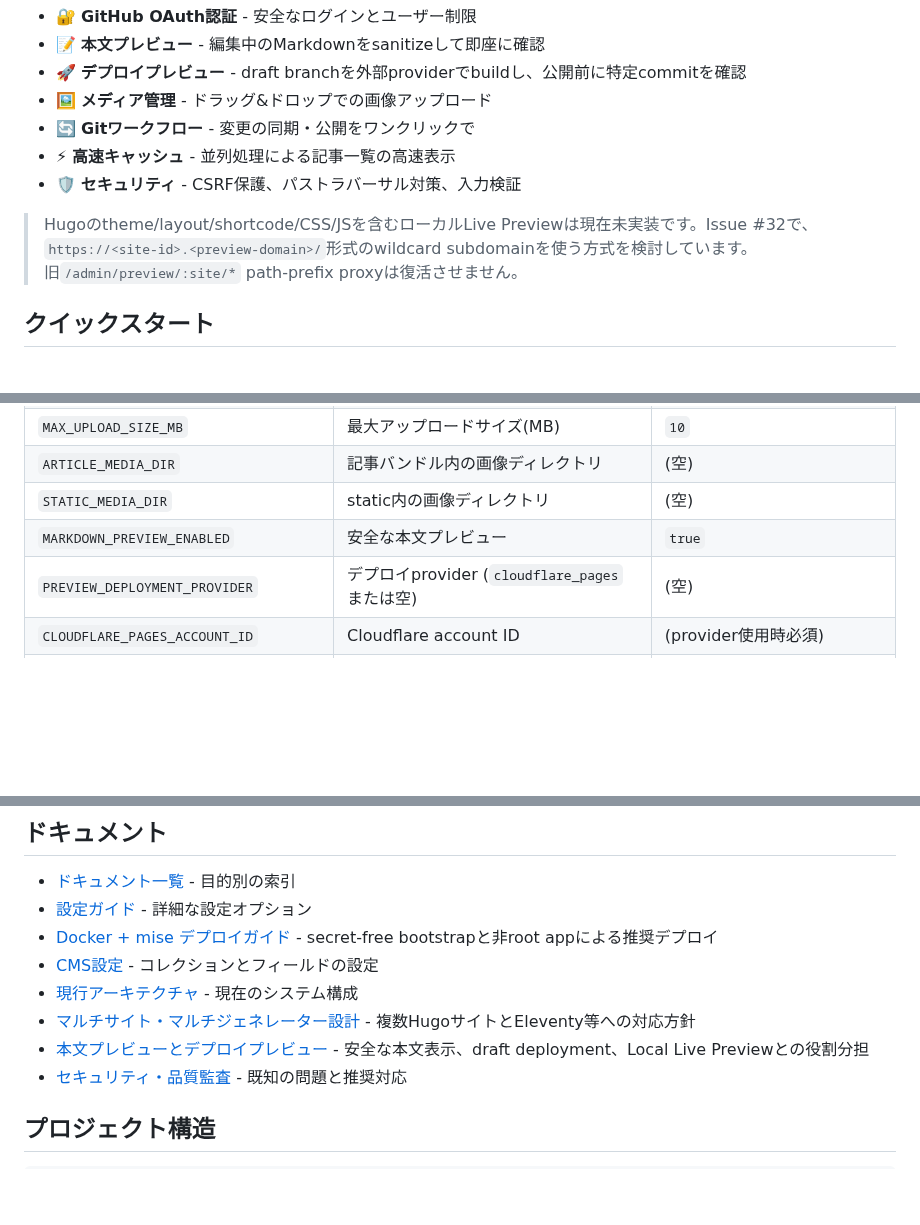
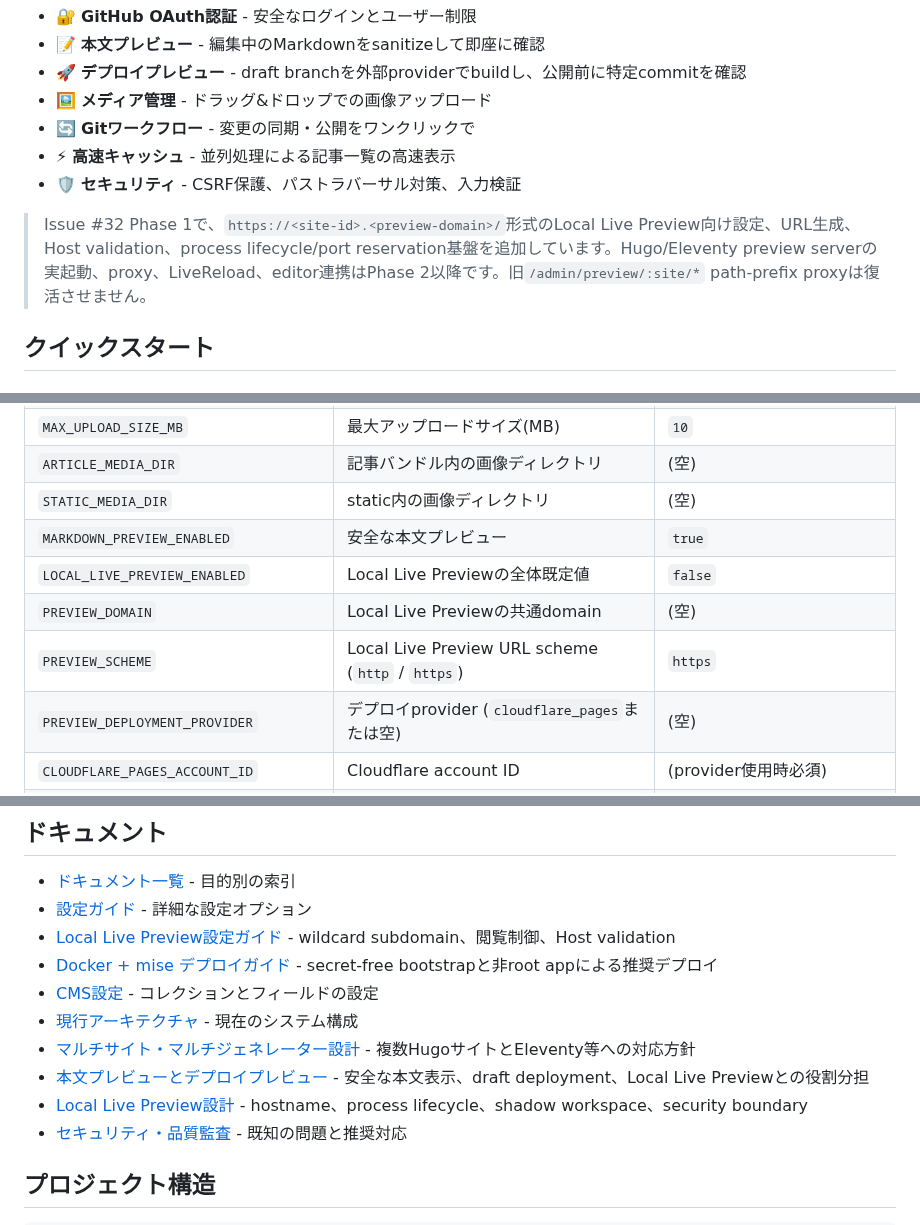
Before and after one commit to kitashimauni/hugo-cms, a Markdown page: README.md, 3 parts joined by grey strips. Drawn GitHub-style; blank space fills up the shorter version.

Commit message:
docs: align README with Local Preview Phase 1

```diff
--- a/README.md
+++ b/README.md
@@ -12,7 +12,7 @@ Hugoサイト用のセルフホスト型ヘッドレスCMSです。GitHub OAuth
 - ⚡ **高速キャッシュ** - 並列処理による記事一覧の高速表示
 - 🛡️ **セキュリティ** - CSRF保護、パストラバーサル対策、入力検証
 
-> Hugoのtheme/layout/shortcode/CSS/JSを含むローカルLive Previewは現在未実装です。Issue #32で、`https://<site-id>.<preview-domain>/`形式のwildcard subdomainを使う方式を検討しています。旧`/admin/preview/:site/*` path-prefix proxyは復活させません。
+> Issue #32 Phase 1で、`https://<site-id>.<preview-domain>/`形式のLocal Live Preview向け設定、URL生成、Host validation、process lifecycle/port reservation基盤を追加しています。Hugo/Eleventy preview serverの実起動、proxy、LiveReload、editor連携はPhase 2以降です。旧`/admin/preview/:site/*` path-prefix proxyは復活させません。
 
 ## クイックスタート
 
@@ -129,6 +129,9 @@ appは非rootで動作し、bind mountしたrepoを`chown`しません。mise to
 | `ARTICLE_MEDIA_DIR` | 記事バンドル内の画像ディレクトリ | (空) |
 | `STATIC_MEDIA_DIR` | static内の画像ディレクトリ | (空) |
 | `MARKDOWN_PREVIEW_ENABLED` | 安全な本文プレビュー | `true` |
+| `LOCAL_LIVE_PREVIEW_ENABLED` | Local Live Previewの全体既定値 | `false` |
+| `PREVIEW_DOMAIN` | Local Live Previewの共通domain | (空) |
+| `PREVIEW_SCHEME` | Local Live Preview URL scheme (`http` / `https`) | `https` |
 | `PREVIEW_DEPLOYMENT_PROVIDER` | デプロイprovider (`cloudflare_pages`または空) | (空) |
 | `CLOUDFLARE_PAGES_ACCOUNT_ID` | Cloudflare account ID | (provider使用時必須) |
 | `CLOUDFLARE_PAGES_PROJECT_NAME` | Cloudflare Pages project | (provider使用時必須) |
@@ -145,11 +148,13 @@ appは非rootで動作し、bind mountしたrepoを`chown`しません。mise to
 
 - [ドキュメント一覧](docs/README.md) - 目的別の索引
 - [設定ガイド](docs/guides/configuration.md) - 詳細な設定オプション
+- [Local Live Preview設定ガイド](docs/guides/local-live-preview.md) - wildcard subdomain、閲覧制御、Host validation
 - [Docker + mise デプロイガイド](docs/guides/docker-mise-deployment.md) - secret-free bootstrapと非root appによる推奨デプロイ
 - [CMS設定](docs/reference/cms-config.md) - コレクションとフィールドの設定
 - [現行アーキテクチャ](docs/architecture/current-architecture.md) - 現在のシステム構成
 - [マルチサイト・マルチジェネレーター設計](docs/architecture/multi-site-generator-design.md) - 複数HugoサイトとEleventy等への対応方針
 - [本文プレビューとデプロイプレビュー](docs/architecture/preview-deployment-design.md) - 安全な本文表示、draft deployment、Local Live Previewとの役割分担
+- [Local Live Preview設計](docs/architecture/local-live-preview-design.md) - hostname、process lifecycle、shadow workspace、security boundary
 - [セキュリティ・品質監査](docs/audits/security-and-quality-audit.md) - 既知の問題と推奨対応
 
 ## プロジェクト構造
```
Also changed, not shown: other parts of README.md (+1 -0 lines).
